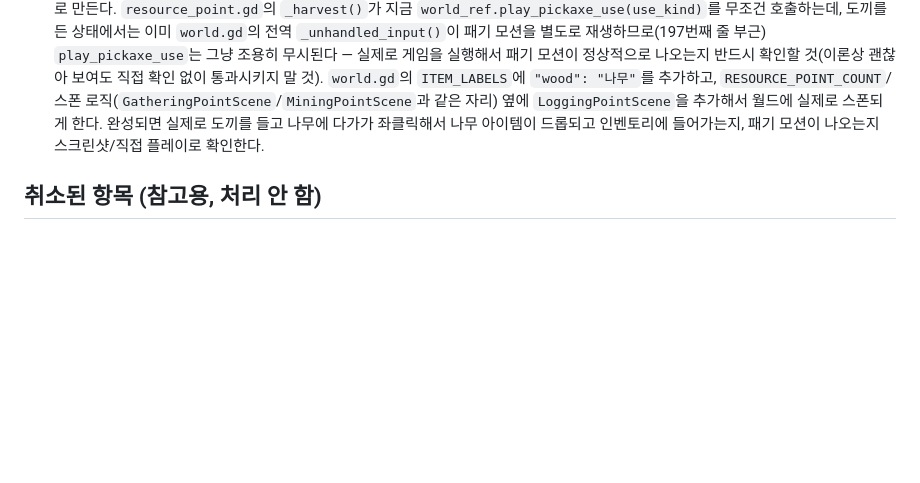
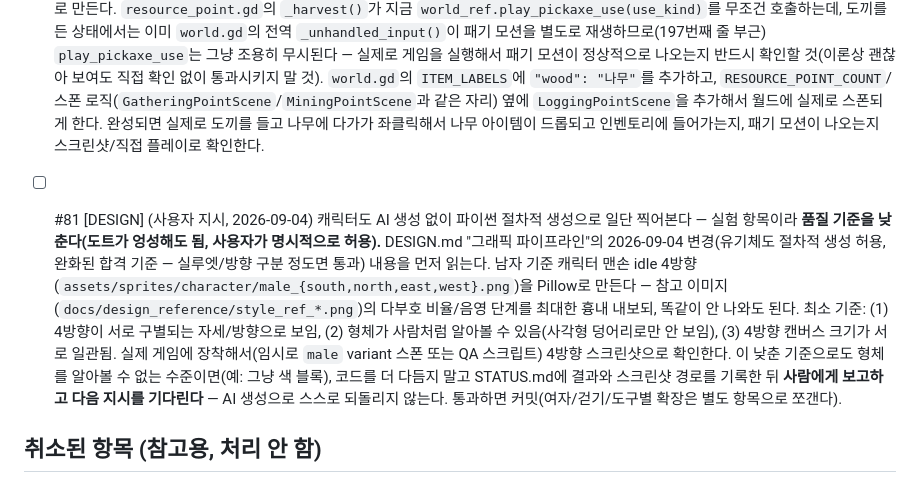
Before and after one commit to kimtuna/life_game, a Markdown page: docs/feedback/INBOX.md, the part around the change. GitHub-like rendering; blank space fills up the shorter version.

```diff
--- a/docs/feedback/INBOX.md
+++ b/docs/feedback/INBOX.md
@@ -98,6 +98,8 @@
 - [ ] #79 [DESIGN] (사용자 지시, 2026-09-04) 나무(logging) 정적 오브젝트를 파이썬 절차적 생성(Pillow)으로 만든다 — **AI 생성 도구(SpriteCook/PixelLab) 크레딧을 쓰지 않는다.** 근거: 캐릭터 리메이크(#76~#78, 취소됨 — 아래 "취소된 항목" 참고)는 유료 크레딧이 두 번이나 소진됐고 결과물도 비효율적이었어서, 사용자가 당분간 캐릭터 쪽 AI 생성은 보류하고 크레딧이 필요 없는 절차적 생성으로 전환하기로 함. 나무는 관절 없는 단순 정적 오브젝트라 DESIGN.md "그래픽 파이프라인"의 절차적 생성 허용 범위에 해당한다(잔디 텍스처 성공 사례, `game/assets/sprites/ground/grass_tile.png` 참고 — 같은 방식으로 수학적 도형 조합/그라디언트를 써서 만들 것). 몸통(직사각형/사다리꼴)+잎(원/타원 뭉치, 톤 2~3단계 음영)으로 스타듀밸리/코어키퍼 느낌의 나무 한 종류를 만들어 `assets/sprites/logging_point/tree.png`로 저장한다. 배경 투명(PNG 알파), 화면 기준 최소 96px 이상(나무는 "커야 할 이유가 있는" 오브젝트이므로 DESIGN.md 32px 최소 기준보다 크게— 캐릭터보다 확실히 크게 보이도록). 실제 게임 화면에 배치해서 스크린샷으로 확인하고, 인공적인 반복 패턴이나 어색한 경계선이 없는지 확대해서 직접 볼 것. 통과 못 하면 코드를 더 다듬지 말고 AI 생성으로 전환(DESIGN.md 규칙대로) — 단, 이번엔 시간 여유를 두고 시도해본다(대충 작업이어도 됨, 사용자가 명시적으로 "대충 해도 된다"고 지시함).
 - [ ] #80 [BUILD] (사용자 지시, 2026-09-04) 도끼(axe)에게 실제 벌목 대상을 만들어준다 — 지금 `scenes/world/world.gd:62` 주석에 이미 "도끼는 아직 벌목 대상이 없고"라고 적혀 있는, 오래된 미완성 상태다. #79에서 만든 나무 그림을 쓰는 새 씬 `scenes/resource_point/logging_point.tscn`을 기존 `gathering_point.tscn`/`mining_point.tscn`과 같은 패턴(`resource_point.gd` 재사용, `required_tool="axe"`, `item_name="wood"`, `prompt_text="도끼를 들고 좌클릭: 벌목 (나무)"`)으로 만든다. `resource_point.gd`의 `_harvest()`가 지금 `world_ref.play_pickaxe_use(use_kind)`를 무조건 호출하는데, 도끼를 든 상태에서는 이미 `world.gd`의 전역 `_unhandled_input()`이 패기 모션을 별도로 재생하므로(197번째 줄 부근) `play_pickaxe_use`는 그냥 조용히 무시된다 — 실제로 게임을 실행해서 패기 모션이 정상적으로 나오는지 반드시 확인할 것(이론상 괜찮아 보여도 직접 확인 없이 통과시키지 말 것). `world.gd`의 `ITEM_LABELS`에 `"wood": "나무"`를 추가하고, `RESOURCE_POINT_COUNT`/스폰 로직(`GatheringPointScene`/`MiningPointScene`과 같은 자리) 옆에 `LoggingPointScene`을 추가해서 월드에 실제로 스폰되게 한다. 완성되면 실제로 도끼를 들고 나무에 다가가 좌클릭해서 나무 아이템이 드롭되고 인벤토리에 들어가는지, 패기 모션이 나오는지 스크린샷/직접 플레이로 확인한다.
 
+- [ ] #81 [DESIGN] (사용자 지시, 2026-09-04) 캐릭터도 AI 생성 없이 파이썬 절차적 생성으로 일단 찍어본다 — 실험 항목이라 **품질 기준을 낮춘다(도트가 엉성해도 됨, 사용자가 명시적으로 허용).** DESIGN.md "그래픽 파이프라인"의 2026-09-04 변경(유기체도 절차적 생성 허용, 완화된 합격 기준 — 실루엣/방향 구분 정도면 통과) 내용을 먼저 읽는다. 남자 기준 캐릭터 맨손 idle 4방향(`assets/sprites/character/male_{south,north,east,west}.png`)을 Pillow로 만든다 — 참고 이미지(`docs/design_reference/style_ref_*.png`)의 다부호 비율/음영 단계를 최대한 흉내 내보되, 똑같이 안 나와도 된다. 최소 기준: (1) 4방향이 서로 구별되는 자세/방향으로 보임, (2) 형체가 사람처럼 알아볼 수 있음(사각형 덩어리로만 안 보임), (3) 4방향 캔버스 크기가 서로 일관됨. 실제 게임에 장착해서(임시로 `male` variant 스폰 또는 QA 스크립트) 4방향 스크린샷으로 확인한다. 이 낮춘 기준으로도 형체를 알아볼 수 없는 수준이면(예: 그냥 색 블록), 코드를 더 다듬지 말고 STATUS.md에 결과와 스크린샷 경로를 기록한 뒤 **사람에게 보고하고 다음 지시를 기다린다** — AI 생성으로 스스로 되돌리지 않는다. 통과하면 커밋(여자/걷기/도구별 확장은 별도 항목으로 쪼갠다).
+
 ## 취소된 항목 (참고용, 처리 안 함)
 
 - ~~#76~#78 [DESIGN/BUILD] 캐릭터 기본 그림체 리메이크(성별 2종 전환)~~ — 2026-09-04
```
Also changed, not shown: docs/DESIGN.md (+28 -7 lines).
